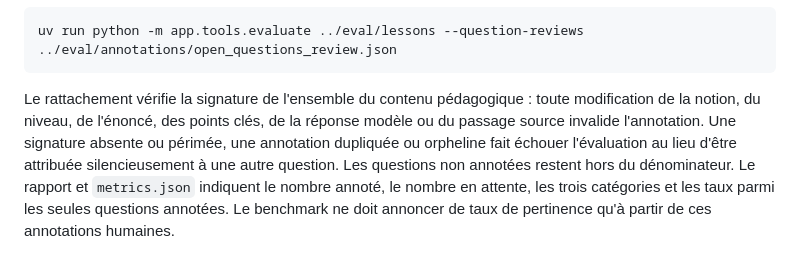
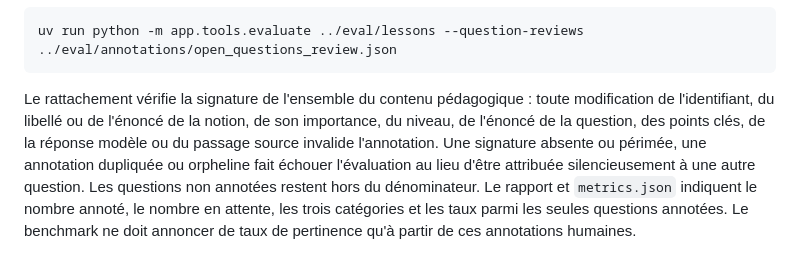
Before and after one commit to Ricoudc/Ludifun, a Markdown page: eval/README.md, the part around the change. Rendered like a GitHub page.

Commit message:
Clarify stale-review invalidation fields

````diff
--- a/eval/README.md
+++ b/eval/README.md
@@ -160,8 +160,9 @@ uv run python -m app.tools.evaluate ../eval/lessons --question-reviews ../eval/a
 ```
 
 Le rattachement vérifie la signature de l'ensemble du contenu pédagogique : toute modification
-de la notion, du niveau, de l'énoncé, des points clés, de la réponse modèle ou du passage source
-invalide l'annotation. Une signature absente ou périmée, une annotation dupliquée ou orpheline
+de l'identifiant, du libellé ou de l'énoncé de la notion, de son importance, du niveau, de
+l'énoncé de la question, des points clés, de la réponse modèle ou du passage source invalide
+l'annotation. Une signature absente ou périmée, une annotation dupliquée ou orpheline
 fait échouer l'évaluation au lieu d'être attribuée silencieusement à une autre question. Les
 questions non annotées restent hors du dénominateur. Le rapport et `metrics.json` indiquent le
 nombre annoté, le nombre en attente, les trois catégories et les taux parmi les seules questions
````
